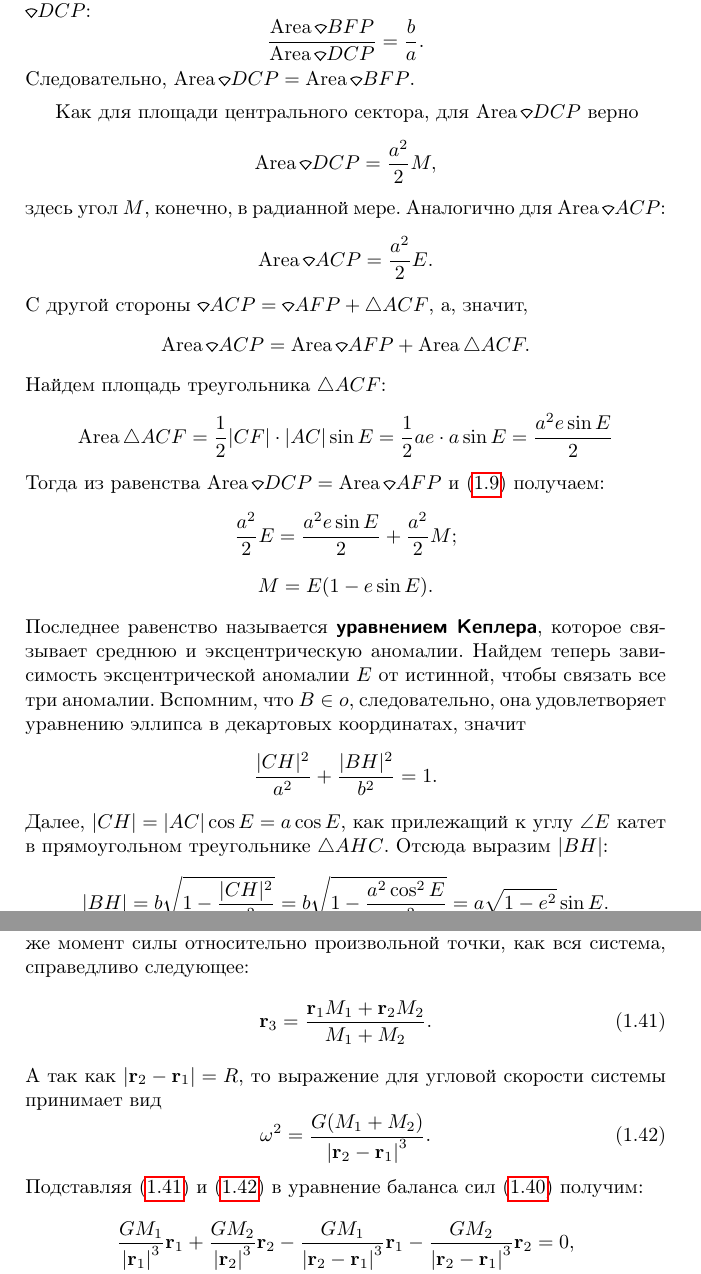
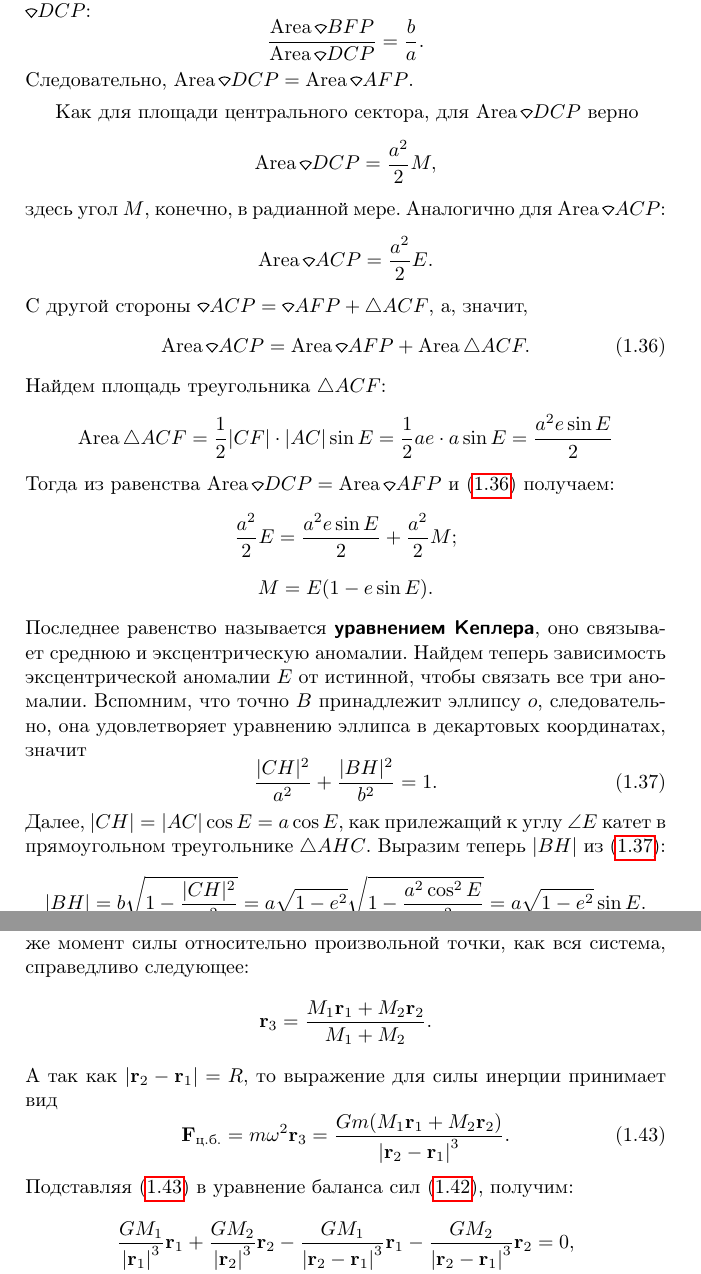
Before and after one commit to alex-w/astro.notebook, a LaTeX document (astro-notebook.tex, which reads sections/celestial-mechanics/kepler-eq.tex, sections/celestial-mechanics/lagr-points.tex): two parts of pages 23 and 27 of 141, joined at a grey line, cut so that both start at the same text. Compiled offline with pdfLaTeX; a LaTeX package or settings file that is missing is left out; TikZ figures are drawn from their code, not taken from saved files.

Commit message:
Проверил уравнение Кеплера и точки Лагранжа до мелкого шрифта

```diff
--- a/sections/celestial-mechanics/kepler-eq.tex
+++ b/sections/celestial-mechanics/kepler-eq.tex
@@ -168,7 +168,7 @@
 \begin{equation*}
 	\frac{\area \sector BFP}{\area \sector DCP} = \frac{b}{a}.
 \end{equation*}
-Следовательно, $\area \sector DCP = \area \sector BFP$.
+Следовательно, $\area \sector DCP = \area \sector AFP$.
 
 Как для площади центрального сектора, для $\area \sector DCP$ верно
 \begin{equation*}
@@ -179,23 +179,26 @@
 	\area \sector ACP = \frac{a^2}{2} E.
 \end{equation*}
 С другой стороны $\sector ACP = \sector AFP + \triangle ACF$, а, значит,
-\begin{equation*}
+\begin{equation}
 	\area \sector ACP = \area\sector AFP + \area\triangle ACF.
-	\label{eq:kepler-law-1}
-\end{equation*}
+	\label{eq:kepler-eq-acp}
+\end{equation}
 Найдем площадь треугольника $\triangle ACF$:
 \begin{equation*}
 	\area \triangle ACF = \frac{1}{2} |CF| \cdot |AC| \sin E = \frac{1}{2} a e \cdot a \sin E =  \frac{a^2 e\sin E}{2}
 \end{equation*}
-Тогда из равенства $\area \sector DCP = \area \sector AFP$ и \eqref{eq:kepler-law-1} получаем:
+Тогда из равенства $\area \sector DCP = \area \sector AFP$ и \eqref{eq:kepler-eq-acp} получаем:
 \begin{gather*}
 	\frac{a^2}{2} E = \frac{a^2 e\sin E}{2} + \frac{a^2}{2} M;\\[0.5pc]
 	M = E ( 1 - e \sin E).
 \end{gather*}
-Последнее равенство называется \term{уравнением Кеплера}, которое связывает среднюю и эксцентрическую аномалии.
-Найдем теперь зависимость эксцентрической аномалии $E$ от истинной, чтобы связать все три аномалии. Вспомним, что $B \in o$, следовательно, она удовлетворяет уравнению эллипса в декартовых координатах, значит
+Последнее равенство называется \term{уравнением Кеплера}, оно связывает среднюю и эксцентрическую аномалии.
+Найдем теперь зависимость эксцентрической аномалии $E$ от истинной, чтобы связать все три аномалии. Вспомним, что точно $B$ принадлежит эллипсу $o$, следовательно, она удовлетворяет уравнению эллипса в декартовых координатах, значит
+\begin{equation}
+	\frac{|CH|^2}{a^2} + \frac{|BH|^2}{b^2} = 1.
+	\label{eq:kepler-eq-dec-eq}
+\end{equation}
+Далее, $|CH| = |AC| \cos E = a \cos E$, как прилежащий к углу $\angle E$ катет в прямоугольном треугольнике $\triangle AHC$. Выразим теперь $|BH|$ из \eqref{eq:kepler-eq-dec-eq}:
 \begin{equation*}
-	\frac{|CH|^2}{a^2} + \frac{|BH|^2}{b^2} = 1.
+	|BH| = b\sqrt{1 - \frac{|CH|^2}{a^2}} = a \sqrt{1 - e^2} \sqrt{1 - \frac{a^2 \cos^2 E}{a^2}} = a \sqrt{1 - e^2} \sin E .
 \end{equation*}
-Далее, $|CH| = |AC| \cos E = a \cos E$, как прилежащий к углу $\angle E$ катет в прямоугольном треугольнике $\triangle AHC$. Отсюда выразим $|BH|$:
-\begin{equation*}
--- a/sections/celestial-mechanics/lagr-points.tex
+++ b/sections/celestial-mechanics/lagr-points.tex
@@ -265,16 +259,16 @@ $L_3$ располагается за Солнцем. Точки $L_4$ и $L_5$
 
 
 Из физического смысла радиус-вектора центра масс, что суммарная масса системы, помещенная в центр масс должна создавать такой же момент силы относительно произвольной точки, как вся система, справедливо следующее:
+\begin{equation*}
+	\vec{r}_3 = \frac{M_1 \vec{r}_1 + M_2 \vec{r}_2}{M_1 + M_2}.
+	\label{eq:larg-point-r_3}
+\end{equation*}
+А так как $| \vec{r}_2 - \vec{r}_1| = R$, то выражение для силы инерции принимает вид
 \begin{equation}
-	\vec{r}_3 = \frac{\vec{r}_1 M_1 + \vec{r}_2 M_2}{M_1 + M_2}.
-	\label{eq:larg-point-r_3}
-\end{equation}
-А так как $| \vec{r}_2 - \vec{r}_1| = R$, то выражение для угловой скорости системы принимает вид
-\begin{equation}
-	\omega^2 = \frac{ G ( M_1 + M_2)}{\left| \vec{r}_2 - \vec{r}_1 \right|^3}.
+	\vec{F}_\text{ц.б.} = m \omega^2 \vec{r}_3 = \frac{ G m (M_1 \vec{r}_1 + M_2 \vec{r}_2)}{\left| \vec{r}_2 - \vec{r}_1 \right|^3}.
 	\label{eq:larg-point-omega}
 \end{equation}
-Подставляя \eqref{eq:larg-point-r_3} и \eqref{eq:larg-point-omega} в уравнение баланса сил \eqref{eq:larg-point-3} получим:
+Подставляя \eqref{eq:larg-point-omega} в уравнение баланса сил \eqref{eq:larg-point-3}, получим:
 \begin{gather*}
 	\frac{G M_1}{\left|\vec{r}_1 \right|^3 } \vec{r}_1 + \frac{G M_2}{\left| \vec{r}_2 \right|^3} \vec{r}_2 - \frac{G M_1}{\left|\vec{r}_2 - \vec{r}_1 \right|^3 } \vec{r}_1 - \frac{G M_2}{\left| \vec{r}_2 - \vec{r}_1 \right|^3} \vec{r}_2 = 0,\\
 	M_1 \left(\frac{1}{\left| \vec{r}_1 \right|^3} - \frac{1}{\left|\vec{r}_2 - \vec{r}_1 \right|^3} \right) \vec{r}_1 + M_2 \left(\frac{1}{\left| \vec{r}_2 \right|^3} - \frac{1}{\left|\vec{r}_2 - \vec{r}_1 \right|^3} \right) \vec{r}_2 = 0.
```
Also changed, not shown: sys/title.tex (+1 -1 lines), sections/celestial-mechanics/kepler-eq.tex (10 more changed lines), sections/celestial-mechanics/lagr-points.tex (24 more changed lines).
